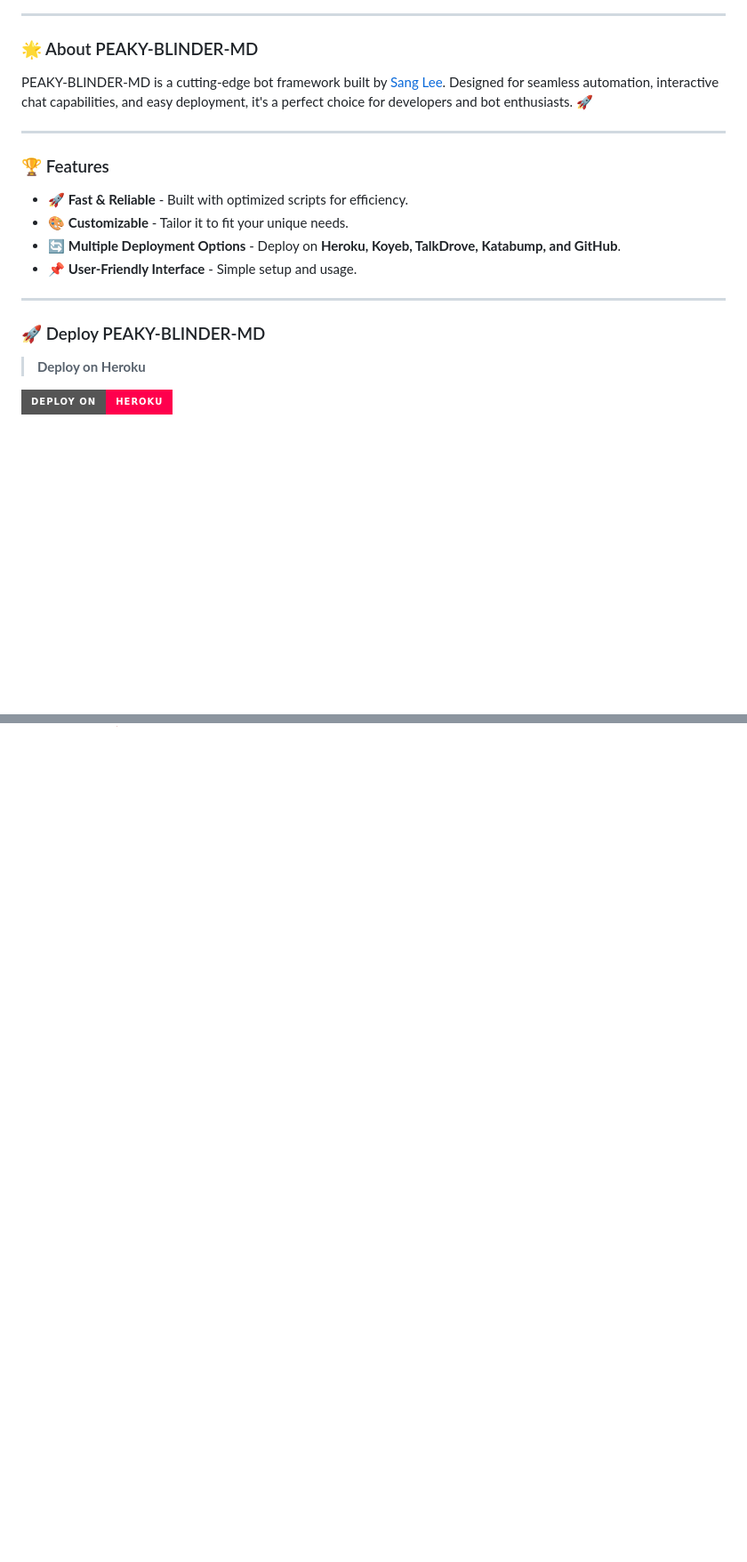
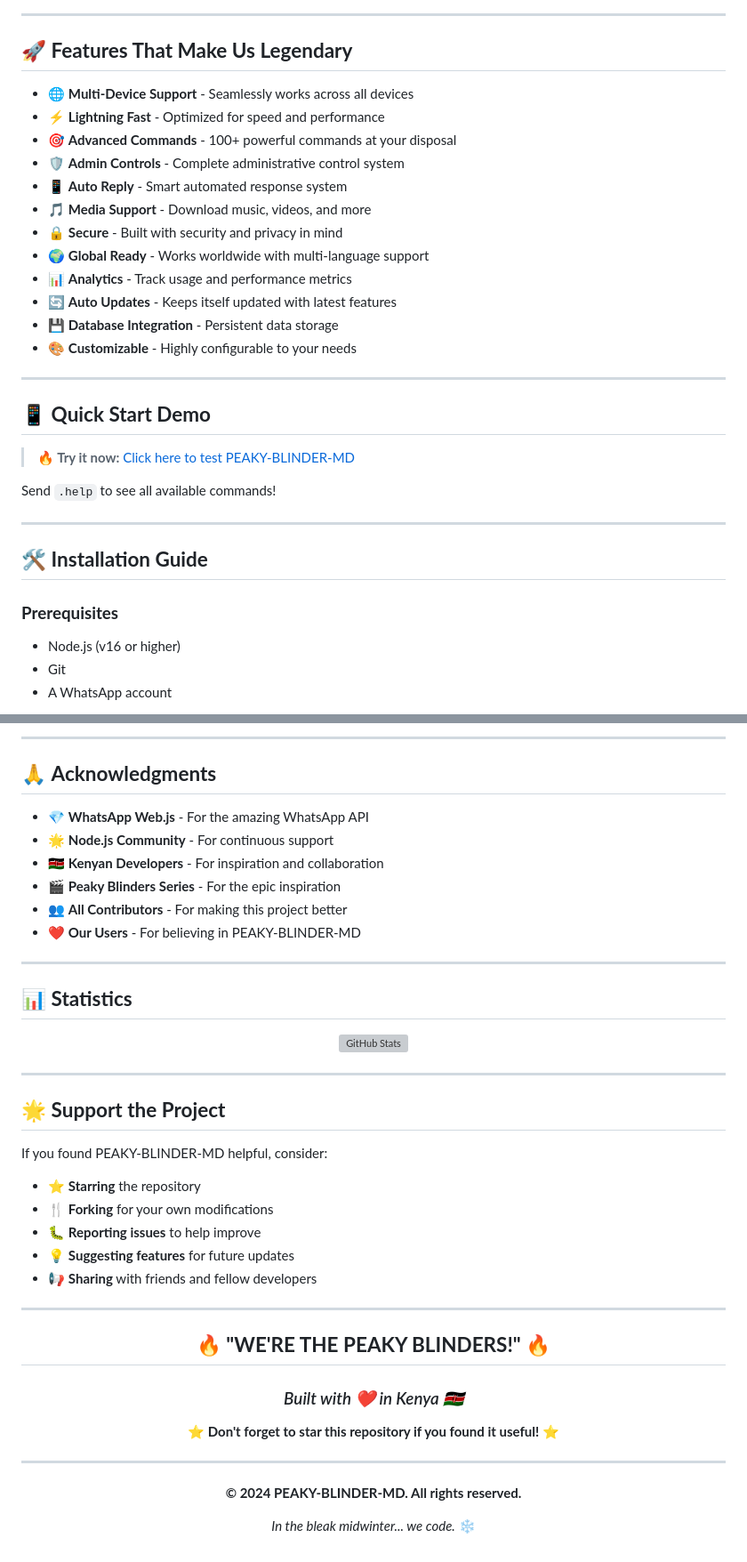
Before and after one commit to spark-x1/PEAKY-BLINDER-MD, a Markdown page: README.md, 2 parts joined by grey strips. Shown: that part at 89% size. Rendered like a GitHub page; badges without logos; blank space fills up the shorter version; grey boxes are pictures that could not be loaded.

```diff
--- a/README.md
+++ b/README.md
@@ -25,24 +18,35 @@ PEAKY-BLINDER-MD BY SANG LEE 🔥
 
 ---
 
-### 🌟 About PEAKY-BLINDER-MD
+## 🚀 **Features That Make Us Legendary**
 
-PEAKY-BLINDER-MD is a cutting-edge bot framework built by [Sang Lee](https://github.com/Thomas-shelby001). Designed for seamless automation, interactive chat capabilities, and easy deployment, it's a perfect choice for developers and bot enthusiasts. 🚀
+- 🌐 **Multi-Device Support** - Seamlessly works across all devices
+- ⚡ **Lightning Fast** - Optimized for speed and performance
+- 🎯 **Advanced Commands** - 100+ powerful commands at your disposal
+- 🛡️ **Admin Controls** - Complete administrative control system
+- 📱 **Auto Reply** - Smart automated response system
+- 🎵 **Media Support** - Download music, videos, and more
+- 🔒 **Secure** - Built with security and privacy in mind
+- 🌍 **Global Ready** - Works worldwide with multi-language support
+- 📊 **Analytics** - Track usage and performance metrics
+- 🔄 **Auto Updates** - Keeps itself updated with latest features
+- 💾 **Database Integration** - Persistent data storage
+- 🎨 **Customizable** - Highly configurable to your needs
 
 ---
 
-### 🏆 Features
-- 🚀 **Fast & Reliable** - Built with optimized scripts for efficiency.
-- 🎨 **Customizable** - Tailor it to fit your unique needs.
-- 🔄 **Multiple Deployment Options** - Deploy on **Heroku, Koyeb, TalkDrove, Katabump, and GitHub**.
-- 📌 **User-Friendly Interface** - Simple setup and usage.
+## 📱 **Quick Start Demo**
+
+> **🔥 Try it now:** [Click here to test PEAKY-BLINDER-MD](https://wa.me/your-bot-number)
+
+Send `.help` to see all available commands!
 
 ---
 
-### 🚀 Deploy PEAKY-BLINDER-MD
+## 🛠️ **Installation Guide**
 
-> **Deploy on Heroku**
-<p align="left">
-<a href='https://dashboard.heroku.com/new?template=https://github.com/Thomas-shelby001/PEAKY-BLINDER-MD/tree/main' target="_blank"><img alt='Deploy on Heroku' src='https://img.shields.io/badge/Deploy%20on-Heroku-FF004D?style=for-the-badge&logo=heroku&logoColor=white'/></a>
-</p>
+### **Prerequisites**
+- Node.js (v16 or higher)
+- Git
+- A WhatsApp account
 
@@ -96,0 +294,52 @@ PEAKY-BLINDER-MD is a cutting-edge bot framework built by [Sang Lee](https://git
+</div>
+
+---
+
+## 🙏 **Acknowledgments**
+
+- 💎 **WhatsApp Web.js** - For the amazing WhatsApp API
+- 🌟 **Node.js Community** - For continuous support
+- 🇰🇪 **Kenyan Developers** - For inspiration and collaboration
+- 🎬 **Peaky Blinders Series** - For the epic inspiration
+- 👥 **All Contributors** - For making this project better
+- ❤️ **Our Users** - For believing in PEAKY-BLINDER-MD
+
+---
+
+## 📊 **Statistics**
+
+<div align="center">
+
+![GitHub Stats](https://github-readme-stats.vercel.app/api?username=Thomas-shelby001&show_icons=true&theme=dark)
+
+</div>
+
+---
+
+## 🌟 **Support the Project**
+
+If you found PEAKY-BLINDER-MD helpful, consider:
+
+- ⭐ **Starring** the repository
+- 🍴 **Forking** for your own modifications
+- 🐛 **Reporting issues** to help improve
+- 💡 **Suggesting features** for future updates
+- 📢 **Sharing** with friends and fellow developers
+
+---
+
+<div align="center">
+
+## 🔥 **"WE'RE THE PEAKY BLINDERS!"** 🔥
+
+### *Built with ❤️ in Kenya 🇰🇪*
+
+**⭐ Don't forget to star this repository if you found it useful! ⭐**
+
+---
+
+**© 2024 PEAKY-BLINDER-MD. All rights reserved.**
+
+*In the bleak midwinter... we code.* ❄️
+
+</div>
```
Also changed, not shown: other parts of README.md (+231 -45 lines).
